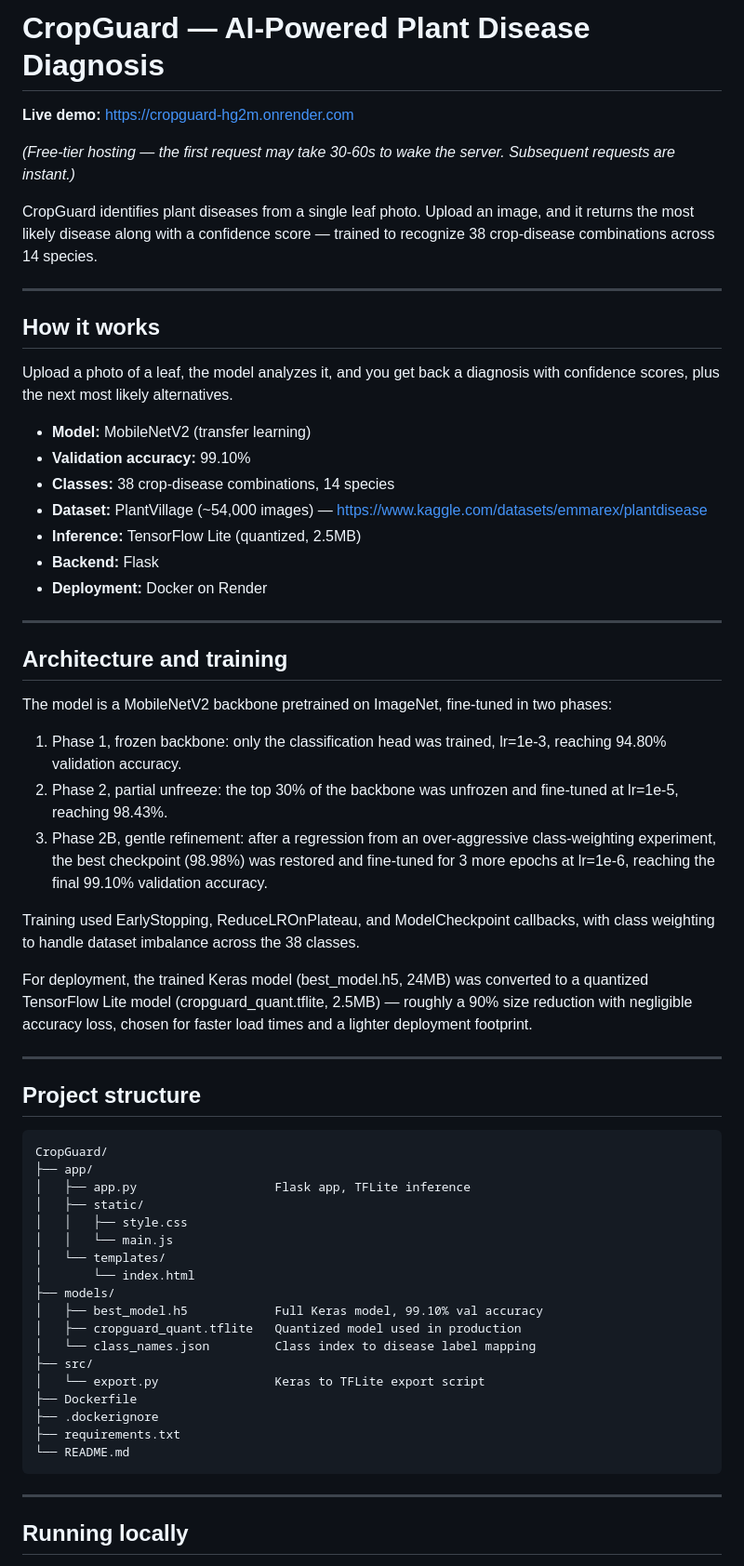
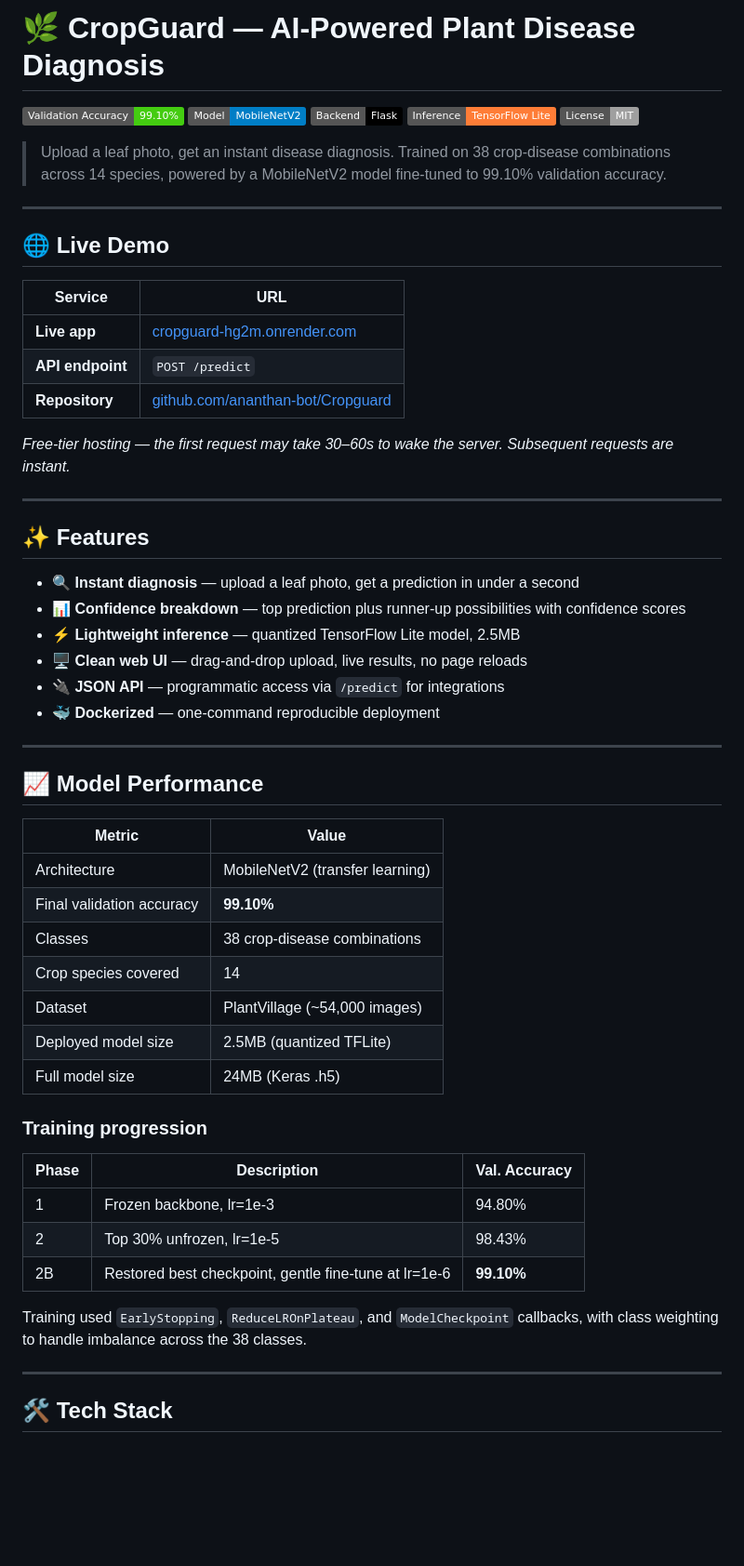
Before and after one commit to ananthan-bot/Cropguard, a Markdown page: README.md, the part around one of its changes. Shown at 93% size. GitHub-like rendering; badges without logos; blank space fills up the shorter version.

Commit message:
Add polished project README with badges and tables

```diff
--- a/README.md
+++ b/README.md
@@ -1,63 +1,61 @@
-# CropGuard — AI-Powered Plant Disease Diagnosis
+# 🌿 CropGuard — AI-Powered Plant Disease Diagnosis
 
-**Live demo:** https://cropguard-hg2m.onrender.com
+![Accuracy](https://img.shields.io/badge/Validation%20Accuracy-99.10%25-brightgreen)
+![Model](https://img.shields.io/badge/Model-MobileNetV2-blue)
+![Flask](https://img.shields.io/badge/Backend-Flask-black)
+![TFLite](https://img.shields.io/badge/Inference-TensorFlow%20Lite-orange)
+![License](https://img.shields.io/badge/License-MIT-lightgrey)
 
-*(Free-tier hosting — the first request may take 30-60s to wake the server. Subsequent requests are instant.)*
-
-CropGuard identifies plant diseases from a single leaf photo. Upload an image, and it returns the most likely disease along with a confidence score — trained to recognize 38 crop-disease combinations across 14 species.
+> Upload a leaf photo, get an instant disease diagnosis. Trained on 38 crop-disease combinations across 14 species, powered by a MobileNetV2 model fine-tuned to 99.10% validation accuracy.
 
 ---
 
-## How it works
+## 🌐 Live Demo
 
-Upload a photo of a leaf, the model analyzes it, and you get back a diagnosis with confidence scores, plus the next most likely alternatives.
+| Service | URL |
+|---|---|
+| **Live app** | [cropguard-hg2m.onrender.com](https://cropguard-hg2m.onrender.com) |
+| **API endpoint** | `POST /predict` |
+| **Repository** | [github.com/ananthan-bot/Cropguard](https://github.com/ananthan-bot/Cropguard) |
 
-- **Model:** MobileNetV2 (transfer learning)
-- **Validation accuracy:** 99.10%
-- **Classes:** 38 crop-disease combinations, 14 species
-- **Dataset:** PlantVillage (~54,000 images) — https://www.kaggle.com/datasets/emmarex/plantdisease
-- **Inference:** TensorFlow Lite (quantized, 2.5MB)
-- **Backend:** Flask
-- **Deployment:** Docker on Render
+*Free-tier hosting — the first request may take 30–60s to wake the server. Subsequent requests are instant.*
 
 ---
 
-## Architecture and training
+## ✨ Features
 
-The model is a MobileNetV2 backbone pretrained on ImageNet, fine-tuned in two phases:
-
-1. Phase 1, frozen backbone: only the classification head was trained, lr=1e-3, reaching 94.80% validation accuracy.
-2. Phase 2, partial unfreeze: the top 30% of the backbone was unfrozen and fine-tuned at lr=1e-5, reaching 98.43%.
-3. Phase 2B, gentle refinement: after a regression from an over-aggressive class-weighting experiment, the best checkpoint (98.98%) was restored and fine-tuned for 3 more epochs at lr=1e-6, reaching the final 99.10% validation accuracy.
-
-Training used EarlyStopping, ReduceLROnPlateau, and ModelCheckpoint callbacks, with class weighting to handle dataset imbalance across the 38 classes.
-
-For deployment, the trained Keras model (best_model.h5, 24MB) was converted to a quantized TensorFlow Lite model (cropguard_quant.tflite, 2.5MB) — roughly a 90% size reduction with negligible accuracy loss, chosen for faster load times and a lighter deployment footprint.
+- 🔍 **Instant diagnosis** — upload a leaf photo, get a prediction in under a second
+- 📊 **Confidence breakdown** — top prediction plus runner-up possibilities with confidence scores
+- ⚡ **Lightweight inference** — quantized TensorFlow Lite model, 2.5MB
+- 🖥️ **Clean web UI** — drag-and-drop upload, live results, no page reloads
+- 🔌 **JSON API** — programmatic access via `/predict` for integrations
+- 🐳 **Dockerized** — one-command reproducible deployment
 
 ---
 
-## Project structure
+## 📈 Model Performance
 
-    CropGuard/
-    ├── app/
-    │   ├── app.py                   Flask app, TFLite inference
-    │   ├── static/
-    │   │   ├── style.css
-    │   │   └── main.js
-    │   └── templates/
-    │       └── index.html
-    ├── models/
-    │   ├── best_model.h5            Full Keras model, 99.10% val accuracy
-    │   ├── cropguard_quant.tflite   Quantized model used in production
-    │   └── class_names.json         Class index to disease label mapping
-    ├── src/
-    │   └── export.py                Keras to TFLite export script
-    ├── Dockerfile
-    ├── .dockerignore
-    ├── requirements.txt
-    └── README.md
+| Metric | Value |
+|---|---|
+| Architecture | MobileNetV2 (transfer learning) |
+| Final validation accuracy | **99.10%** |
+| Classes | 38 crop-disease combinations |
+| Crop species covered | 14 |
+| Dataset | PlantVillage (~54,000 images) |
+| Deployed model size | 2.5MB (quantized TFLite) |
+| Full model size | 24MB (Keras .h5) |
+
+### Training progression
+
+| Phase | Description | Val. Accuracy |
+|---|---|---|
+| 1 | Frozen backbone, lr=1e-3 | 94.80% |
+| 2 | Top 30% unfrozen, lr=1e-5 | 98.43% |
+| 2B | Restored best checkpoint, gentle fine-tune at lr=1e-6 | **99.10%** |
+
+Training used `EarlyStopping`, `ReduceLROnPlateau`, and `ModelCheckpoint` callbacks, with class weighting to handle imbalance across the 38 classes.
 
 ---
 
-## Running locally
+## 🛠️ Tech Stack
 
```
Also changed, not shown: other parts of README.md (+77 -44 lines).
